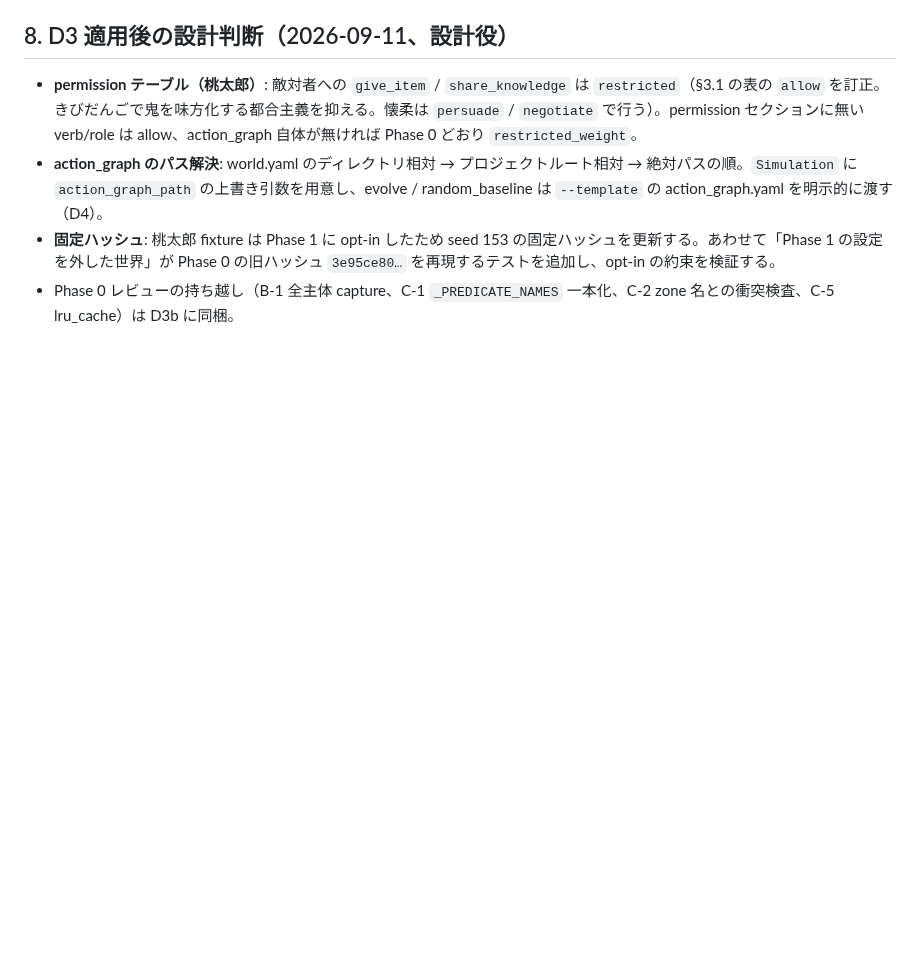
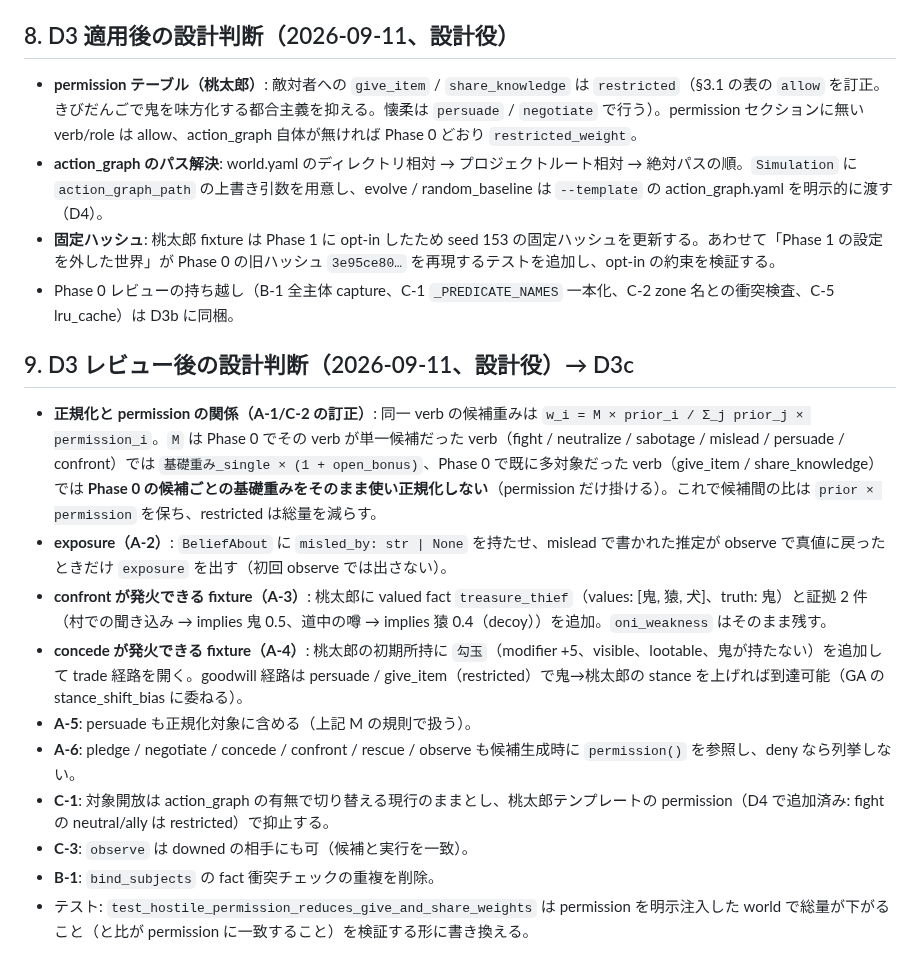
Before and after one commit to ATO-LABO/WorldBloom, a Markdown page: docs/2026-09-11_phase1-implementation-plan.md, the part around the change. Rendered like a GitHub page; blank space fills up the shorter version.

Commit message:
docs: Phase 1 plan — decisions after D3 review (normalisation vs permission, exposure, fixtures)

```diff
--- a/docs/2026-09-11_phase1-implementation-plan.md
+++ b/docs/2026-09-11_phase1-implementation-plan.md
@@ -103,3 +103,15 @@ Phase 1 で新たに乱数を消費する箇所: **なし**（confront の真偽
 - **action_graph のパス解決**: world.yaml のディレクトリ相対 → プロジェクトルート相対 → 絶対パスの順。`Simulation` に `action_graph_path` の上書き引数を用意し、evolve / random_baseline は `--template` の action_graph.yaml を明示的に渡す（D4）。
 - **固定ハッシュ**: 桃太郎 fixture は Phase 1 に opt-in したため seed 153 の固定ハッシュを更新する。あわせて「Phase 1 の設定を外した世界」が Phase 0 の旧ハッシュ `3e95ce80…` を再現するテストを追加し、opt-in の約束を検証する。
 - Phase 0 レビューの持ち越し（B-1 全主体 capture、C-1 `_PREDICATE_NAMES` 一本化、C-2 zone 名との衝突検査、C-5 lru_cache）は D3b に同梱。
+
+## 9. D3 レビュー後の設計判断（2026-09-11、設計役）→ D3c
+- **正規化と permission の関係（A-1/C-2 の訂正）**: 同一 verb の候補重みは `w_i = M × prior_i / Σ_j prior_j × permission_i`。`M` は Phase 0 でその verb が単一候補だった verb（fight / neutralize / sabotage / mislead / persuade / confront）では `基礎重み_single × (1 + open_bonus)`、Phase 0 で既に多対象だった verb（give_item / share_knowledge）では **Phase 0 の候補ごとの基礎重みをそのまま使い正規化しない**（permission だけ掛ける）。これで候補間の比は `prior × permission` を保ち、restricted は総量を減らす。
+- **exposure（A-2）**: `BeliefAbout` に `misled_by: str | None` を持たせ、mislead で書かれた推定が observe で真値に戻ったときだけ `exposure` を出す（初回 observe では出さない）。
+- **confront が発火できる fixture（A-3）**: 桃太郎に valued fact `treasure_thief`（values: [鬼, 猿, 犬]、truth: 鬼）と証拠 2 件（村での聞き込み → implies 鬼 0.5、道中の噂 → implies 猿 0.4（decoy））を追加。`oni_weakness` はそのまま残す。
+- **concede が発火できる fixture（A-4）**: 桃太郎の初期所持に `勾玉`（modifier +5、visible、lootable、鬼が持たない）を追加して trade 経路を開く。goodwill 経路は persuade / give_item（restricted）で鬼→桃太郎の stance を上げれば到達可能（GA の stance_shift_bias に委ねる）。
+- **A-5**: persuade も正規化対象に含める（上記 M の規則で扱う）。
+- **A-6**: pledge / negotiate / concede / confront / rescue / observe も候補生成時に `permission()` を参照し、deny なら列挙しない。
+- **C-1**: 対象開放は action_graph の有無で切り替える現行のままとし、桃太郎テンプレートの permission（D4 で追加済み: fight の neutral/ally は restricted）で抑止する。
+- **C-3**: `observe` は downed の相手にも可（候補と実行を一致）。
+- **B-1**: `bind_subjects` の fact 衝突チェックの重複を削除。
+- テスト: `test_hostile_permission_reduces_give_and_share_weights` は permission を明示注入した world で総量が下がること（と比が permission に一致すること）を検証する形に書き換える。
```
